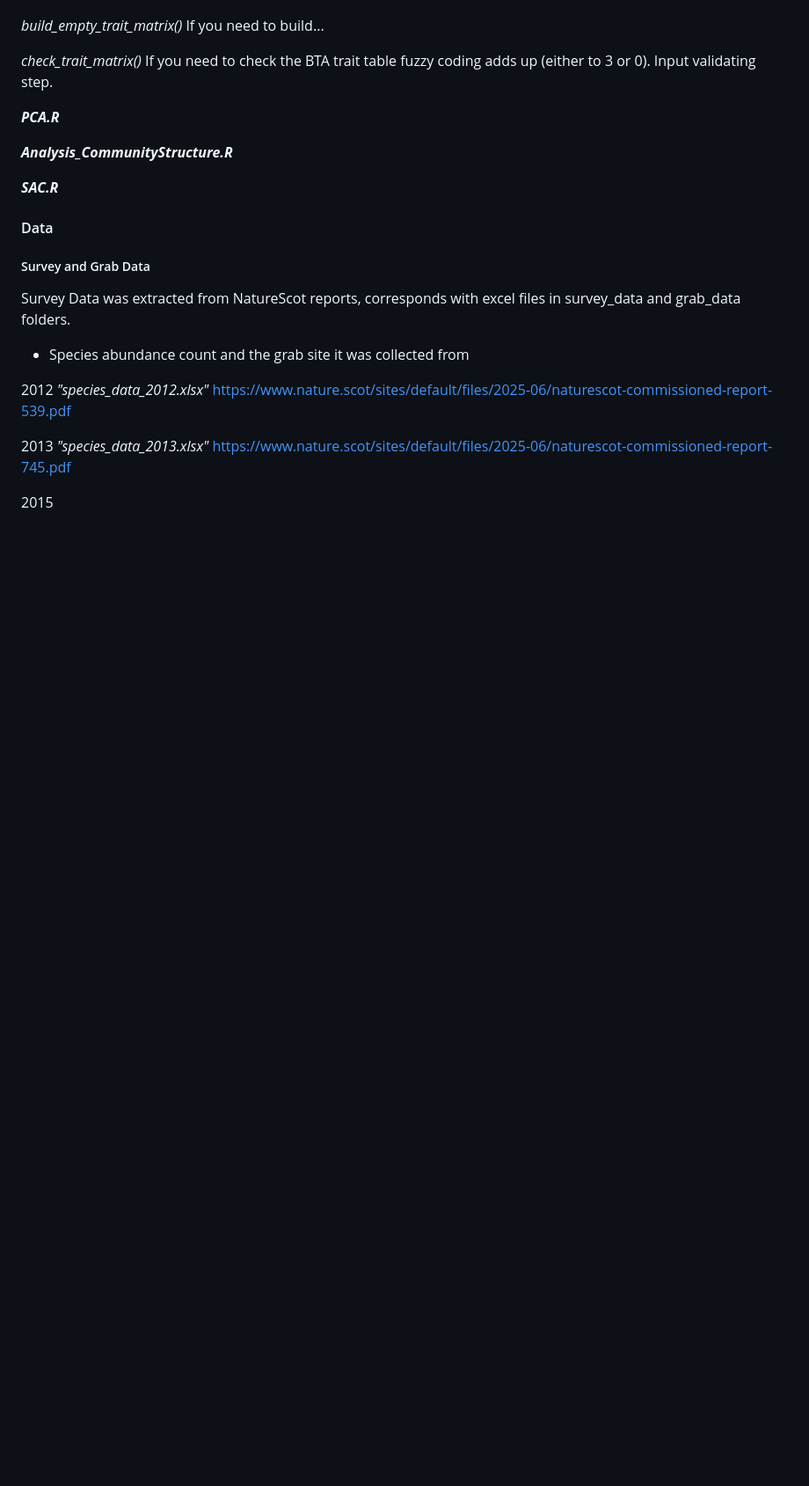
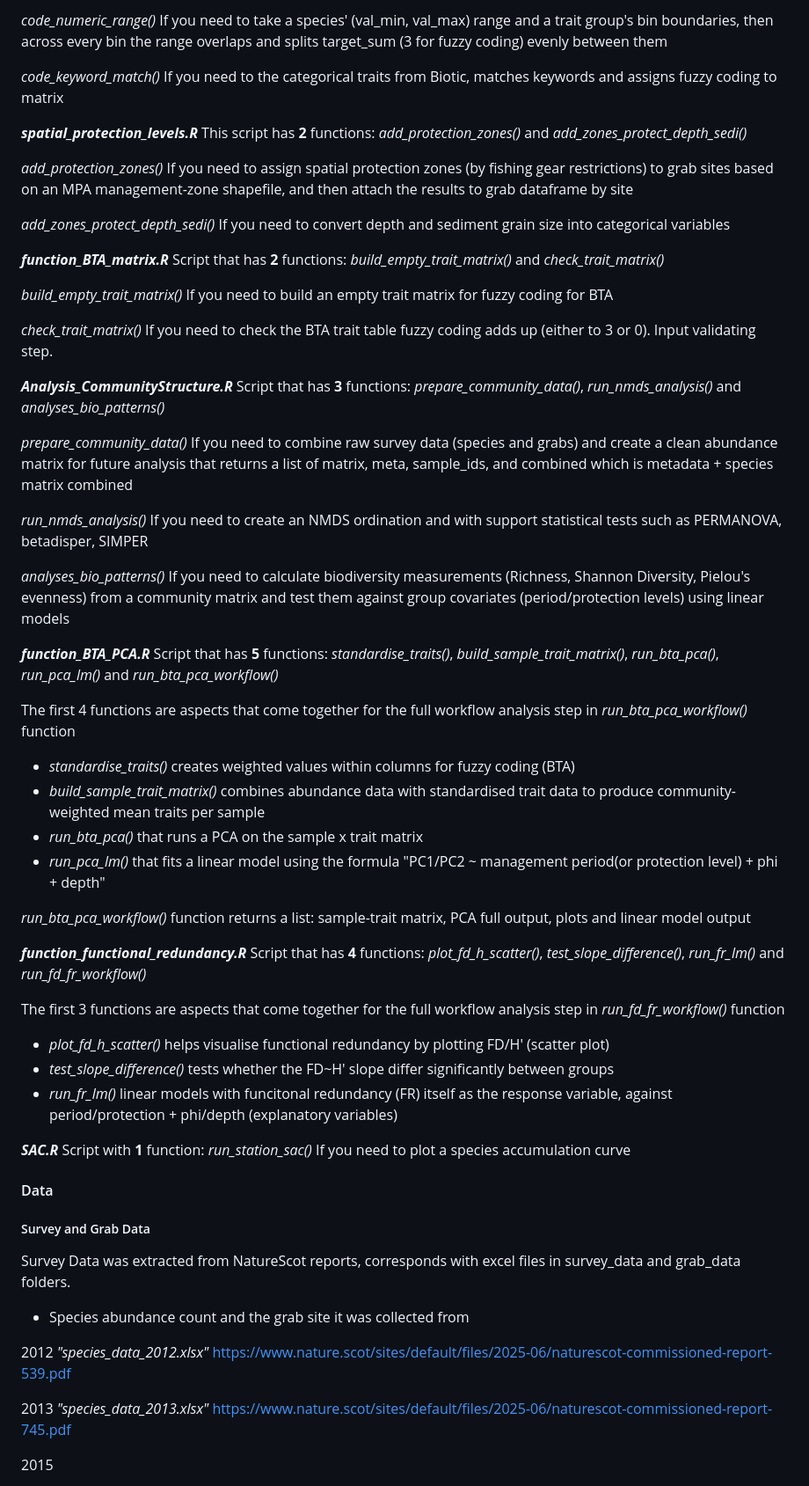
Before and after one commit to boydorr/SouthArran, a Markdown page: ReadMe.md, the part around one of its changes. Shown at 88% size. Rendered like a GitHub page; blank space fills up the shorter version.

Commit message:
Adding information on different script and functions to readme file

```diff
--- a/ReadMe.md
+++ b/ReadMe.md
@@ -59,17 +83,66 @@ Script that has 2 functions *build_empty_trait_matrix()* and *check_trait_matrix
+*code_numeric_range()*
+If you need to take a species' (val_min, val_max) range and a trait group's bin boundaries, then across every bin the range overlaps and splits target_sum (3 for fuzzy coding) evenly between them
+
+*code_keyword_match()*
+If you need to the categorical traits from Biotic, matches keywords and assigns fuzzy coding to matrix
+
+ ***spatial_protection_levels.R***
+ This script has **2** functions: *add_protection_zones()* and *add_zones_protect_depth_sedi()*
+
+ *add_protection_zones()*
+ If you need to assign spatial protection zones (by fishing gear restrictions) to grab sites based on an MPA management-zone shapefile, and then attach the results to grab dataframe by site
+
+ *add_zones_protect_depth_sedi()*
+ If you need to convert depth and sediment grain size into categorical variables
+
+***function_BTA_matrix.R***
+Script that has **2** functions: *build_empty_trait_matrix()* and *check_trait_matrix()*
 
 *build_empty_trait_matrix()*
-If you need to build...
+If you need to build an empty trait matrix for fuzzy coding for BTA
 
 *check_trait_matrix()*
 If you need to check the BTA trait table fuzzy coding adds up (either to 3 or 0). Input validating step.
 
-***PCA.R***
+
+***Analysis_CommunityStructure.R***
+Script that has **3** functions: *prepare_community_data()*, *run_nmds_analysis()* and *analyses_bio_patterns()*
+
+*prepare_community_data()*
+If you need to combine raw survey data (species and grabs) and create a clean abundance matrix for future analysis that returns a list of matrix, meta, sample_ids, and combined which is metadata + species matrix combined
+
+*run_nmds_analysis()*
+If you need to create an NMDS ordination and with support statistical tests such as PERMANOVA, betadisper, SIMPER
 
 
-***Analysis_CommunityStructure.R***
+*analyses_bio_patterns()*
+If you need to calculate biodiversity measurements (Richness, Shannon Diversity, Pielou's evenness) from a community matrix and test them against group covariates (period/protection levels) using linear models
 
 
+***function_BTA_PCA.R***
+Script that has **5** functions: *standardise_traits()*, *build_sample_trait_matrix()*, *run_bta_pca()*, *run_pca_lm()* and *run_bta_pca_workflow()*
+
+The first 4 functions are aspects that come together for the full workflow analysis step in *run_bta_pca_workflow()* function
+
+- *standardise_traits()* creates weighted values within columns for fuzzy coding (BTA)
+- *build_sample_trait_matrix()* combines abundance data with standardised trait data to produce community-weighted mean traits per sample
+- *run_bta_pca()* that runs a PCA on the sample x trait matrix
+- *run_pca_lm()* that fits a linear model using the formula "PC1/PC2 ~ management period(or protection level) + phi + depth"
+
+ *run_bta_pca_workflow()* function returns a list: sample-trait matrix, PCA full output, plots and linear model output
+
+
+***function_functional_redundancy.R***
+Script that has **4** functions: *plot_fd_h_scatter()*, *test_slope_difference()*, *run_fr_lm()* and *run_fd_fr_workflow()*
+
+The first 3 functions are aspects that come together for the full workflow analysis step in *run_fd_fr_workflow()* function
+- *plot_fd_h_scatter()* helps visualise functional redundancy by plotting FD/H' (scatter plot)
+- *test_slope_difference()* tests whether the FD~H' slope differ significantly between groups
+- *run_fr_lm()* linear models with funcitonal redundancy (FR) itself as the response variable, against period/protection + phi/depth (explanatory variables)
+
 ***SAC.R***
+Script with **1** function: *run_station_sac()*
+If you need to plot a species accumulation curve
 
 
 #### Data
```
Also changed, not shown: other parts of ReadMe.md (+36 -12 lines).
